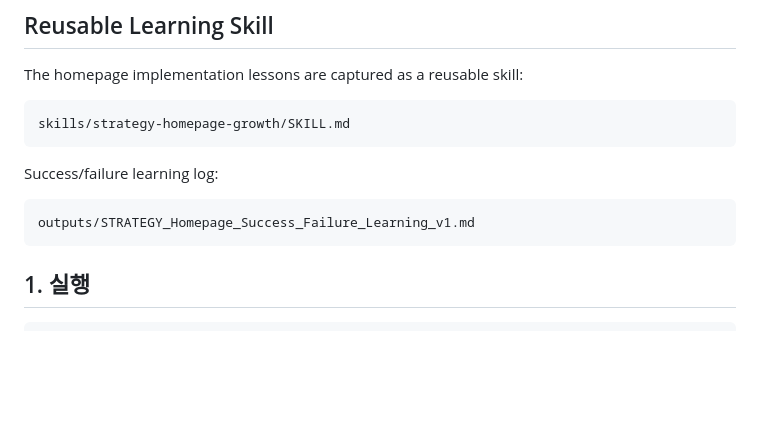
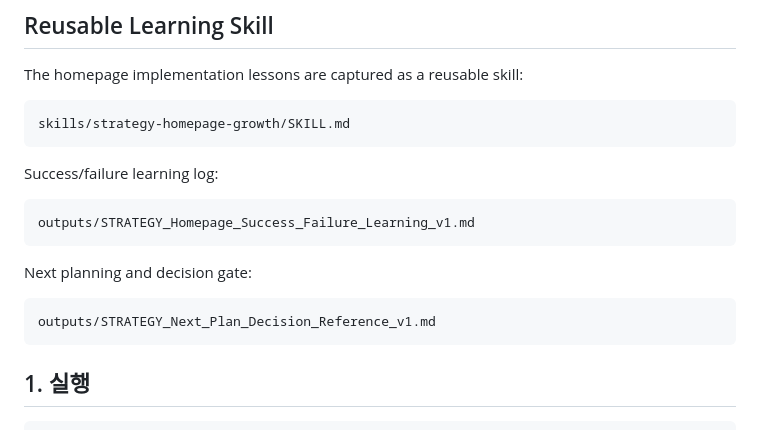
Before and after one commit to algorzm-collab/codex, a Markdown page: outputs/strat_site_mvp/README.md, the part around the change. GitHub-like rendering; blank space fills up the shorter version.

Commit message:
define next strategy homepage plan

````diff
--- a/outputs/strat_site_mvp/README.md
+++ b/outputs/strat_site_mvp/README.md
@@ -87,6 +87,12 @@ Success/failure learning log:
 
 ```text
 outputs/STRATEGY_Homepage_Success_Failure_Learning_v1.md
+```
+
+Next planning and decision gate:
+
+```text
+outputs/STRATEGY_Next_Plan_Decision_Reference_v1.md
 ```
 
 ## 1. 실행
````
Also changed, not shown: outputs/STRATEGY_Next_Plan_Decision_Reference_v1.md (added, +188 -0 lines).
